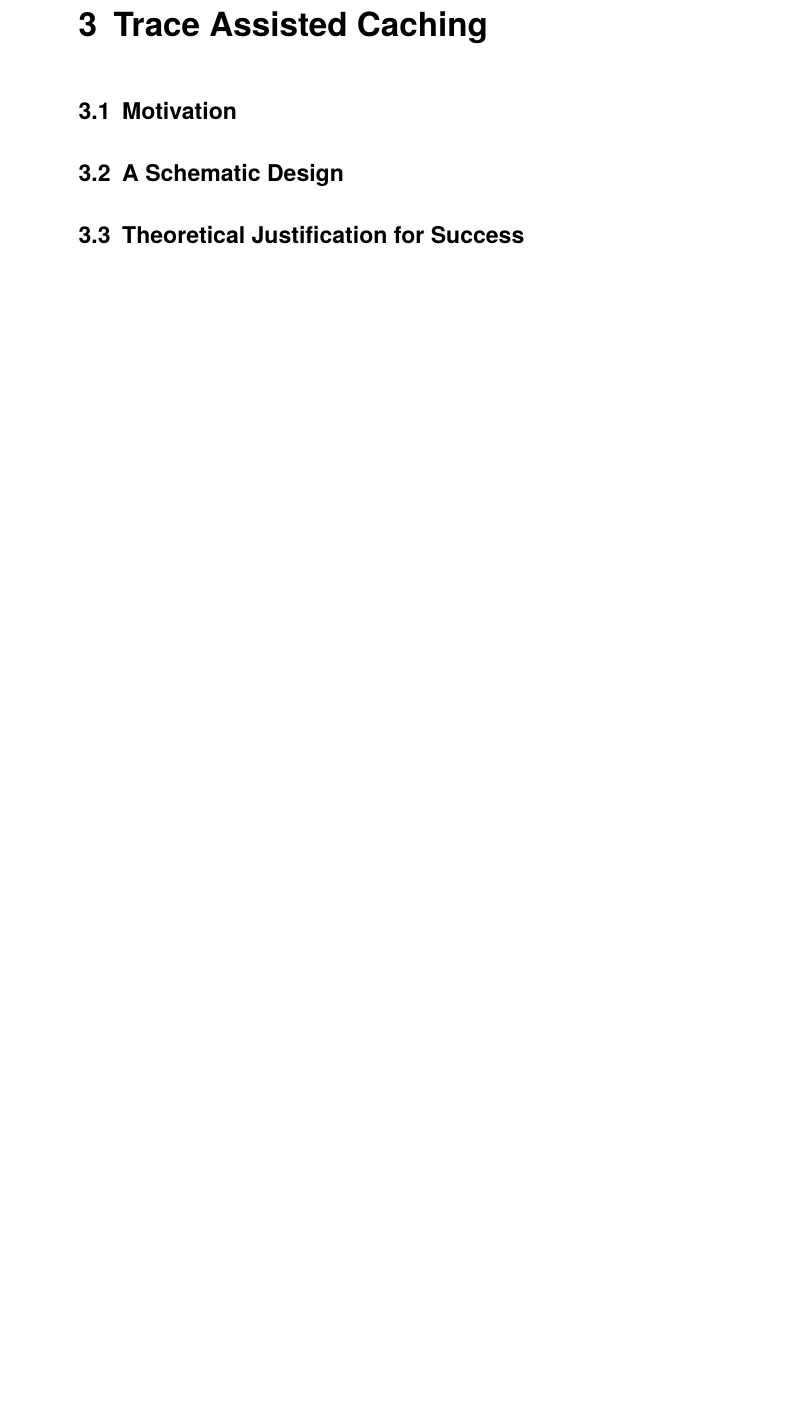
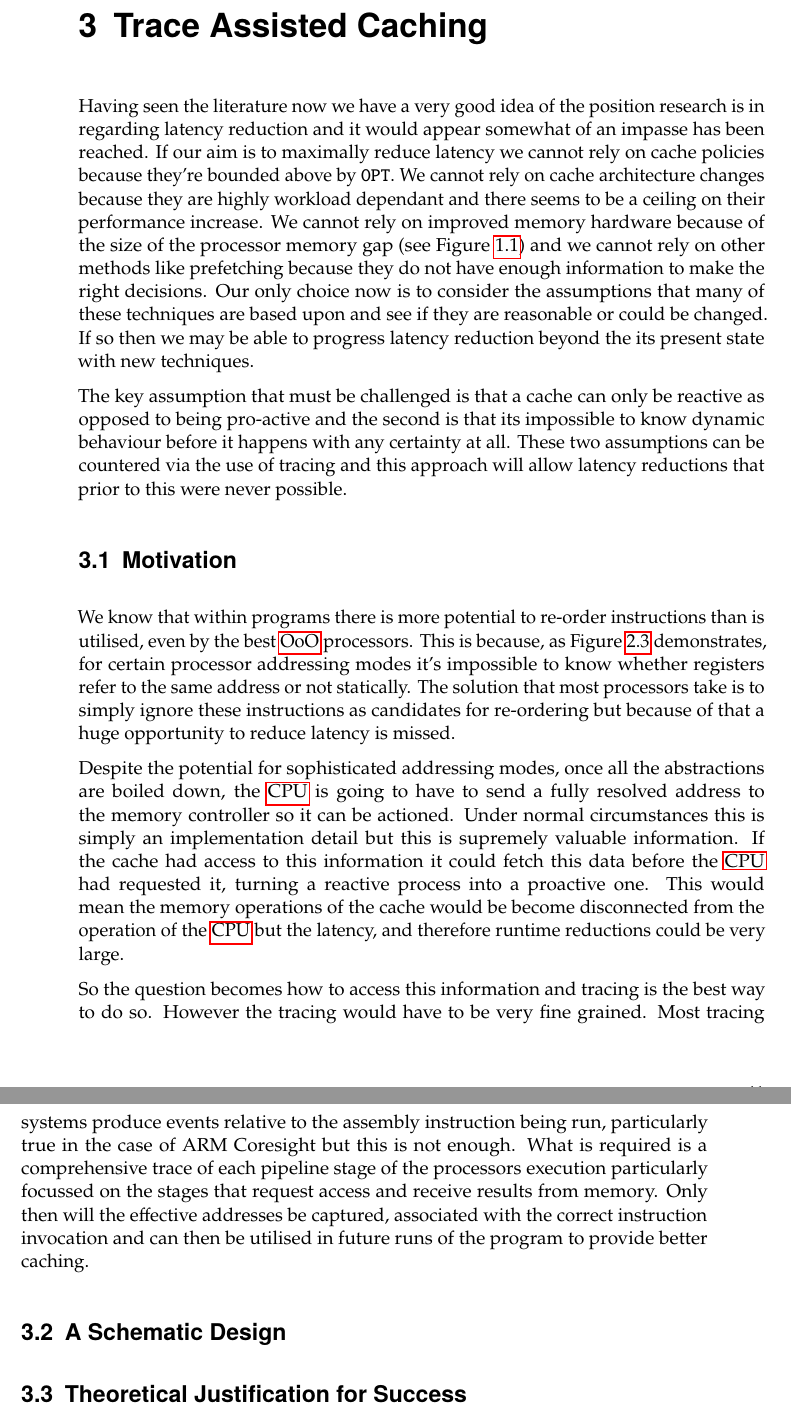
Before and after one commit to jonathanrainer/Thesis, a LaTeX thesis (main.tex, which reads chapters/trace_assisted_caching.tex, extra-tex/glossaries.tex): part of page 53 of 85 before the commit and two parts of pages 53 and 54 of 85 after it, the two joined at a grey line, cut so that both start at the same text, the shorter picture padded with empty space. Compiled offline with pdfLaTeX.

Commit message:
Started to draft Trace Assisted Caching section

```diff
--- a/chapters/trace_assisted_caching.tex
+++ b/chapters/trace_assisted_caching.tex
@@ -1,7 +1,17 @@
 \chapter{Trace Assisted Caching}
 \label{chap:trace-assisted-caching}
 
+Having seen the literature now we have a very good idea of the position research is in regarding latency reduction and it would appear somewhat of an impasse has been reached. If our aim is to maximally reduce latency we cannot rely on cache policies because they're bounded above by \texttt{OPT}. We cannot rely on cache architecture changes because they are highly workload dependant and there seems to be a ceiling on their performance increase. We cannot rely on improved memory hardware because of the size of the processor memory gap (see Figure \ref{fig:proc-mem-gap}) and we cannot rely on other methods like prefetching because they do not have enough information to make the right decisions. Our only choice now is to consider the assumptions that many of these techniques are based upon and see if they are reasonable or could be changed. If so then we may be able to progress latency reduction beyond the its present state with new techniques.
+
+The key assumption that must be challenged is that a cache can only be reactive as opposed to being pro-active and the second is that its impossible to know dynamic behaviour before it happens with any certainty at all. These two assumptions can be countered via the use of tracing and this approach will allow latency reductions that prior to this were never possible.
+
 \section{Motivation}
+
+We know that within programs there is more potential to re-order instructions than is utilised, even by the best \gls{ooo} processors. This is because, as Figure \ref{fig:static-analysis-problem} demonstrates, for certain processor addressing modes it's impossible to know whether registers refer to the same address or not statically. The solution that most processors take is to simply ignore these instructions as candidates for re-ordering but because of that a huge opportunity to reduce latency is missed.
+
+Despite the potential for sophisticated addressing modes, once all the abstractions are boiled down, the \gls{cpu} is going to have to send a fully resolved address to the memory controller so it can be actioned. Under normal circumstances this is simply an implementation detail but this is supremely valuable information. If the cache had access to this information it could fetch this data before the \gls{cpu} had requested it, turning a reactive process into a proactive one. This would mean the memory operations of the cache would be become disconnected from the operation of the \gls{cpu} but the latency, and therefore runtime reductions could be very large.
+
+So the question becomes how to access this information and tracing is the best way to do so. However the tracing would have to be very fine grained. Most tracing systems produce events relative to the assembly instruction being run, particularly true in the case of ARM Coresight but this is not enough. What is required is a comprehensive trace of each pipeline stage of the processors execution particularly focussed on the stages that request access and receive results from memory. Only then will the effective addresses be captured, associated with the correct instruction invocation and can then be utilised in future runs of the program to provide better caching.
 
 \section{A Schematic Design}
 
--- a/extra-tex/glossaries.tex
+++ b/extra-tex/glossaries.tex
@@ -46,7 +46,7 @@
 \newacronym{sdram}{SDRAM}{Synchronous Dynamic Random Access Memory}
 \newacronym[plural=DSPs. firstplural=Digital Signal Processors]{dsp}{DSP}{Digital Signal Processor}
 \newacronym{soc}{SoC}{System-on-Chip}
-\newacronym{mpsoc}{MPSoC}{Mutli-Processor System-on-Chip}
+\newacronym{mpsoc}{MPSoC}{Multi-Processor System-on-Chip}
 \newacronym{lirs}{LIRS}{Low Inter-reference Recency Set}
 \newacronym{irr}{IRR}{Inter-Reference Recency}
 \newacronym{dig}{DIG}{Degree of Inter-reference Gap}
```
